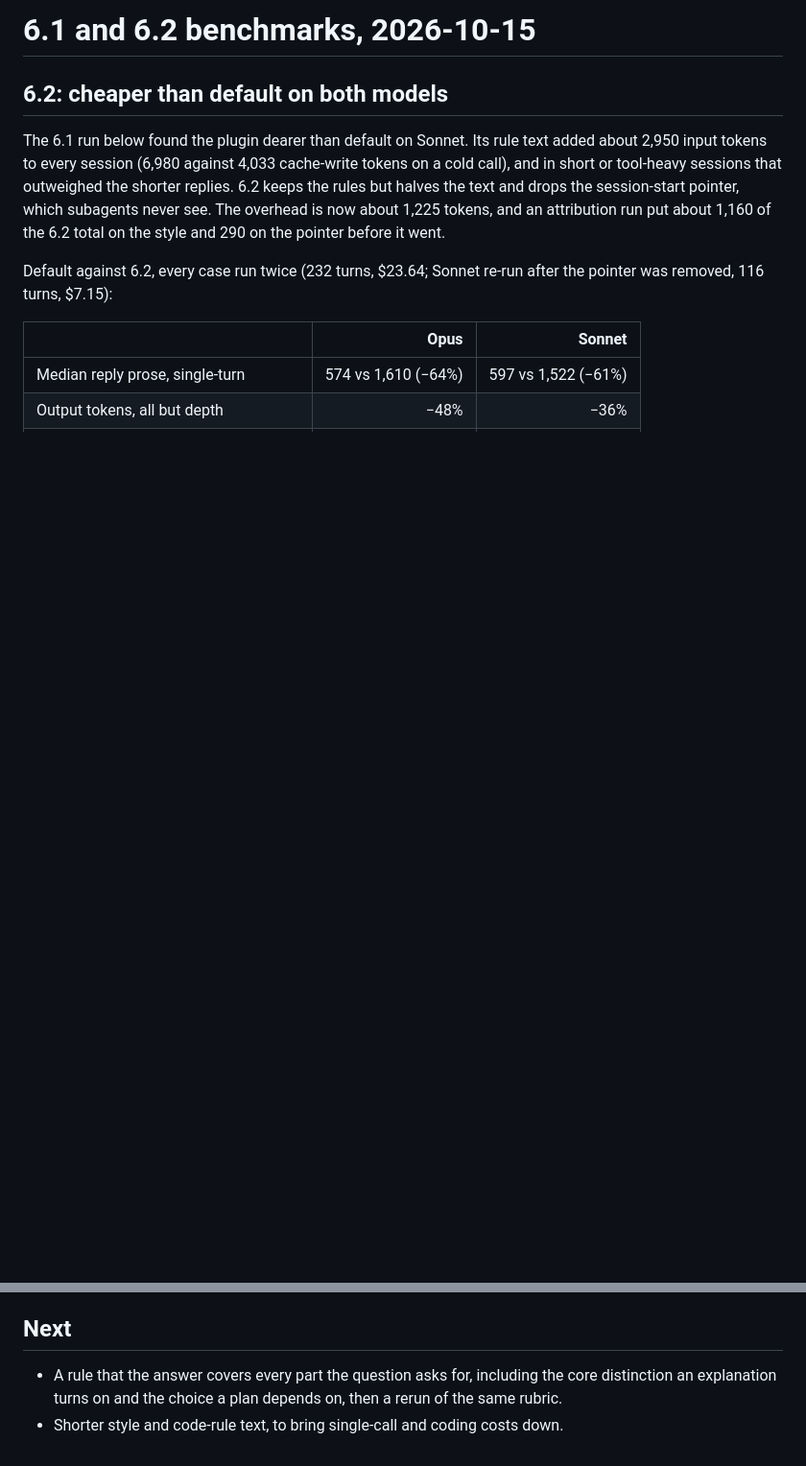
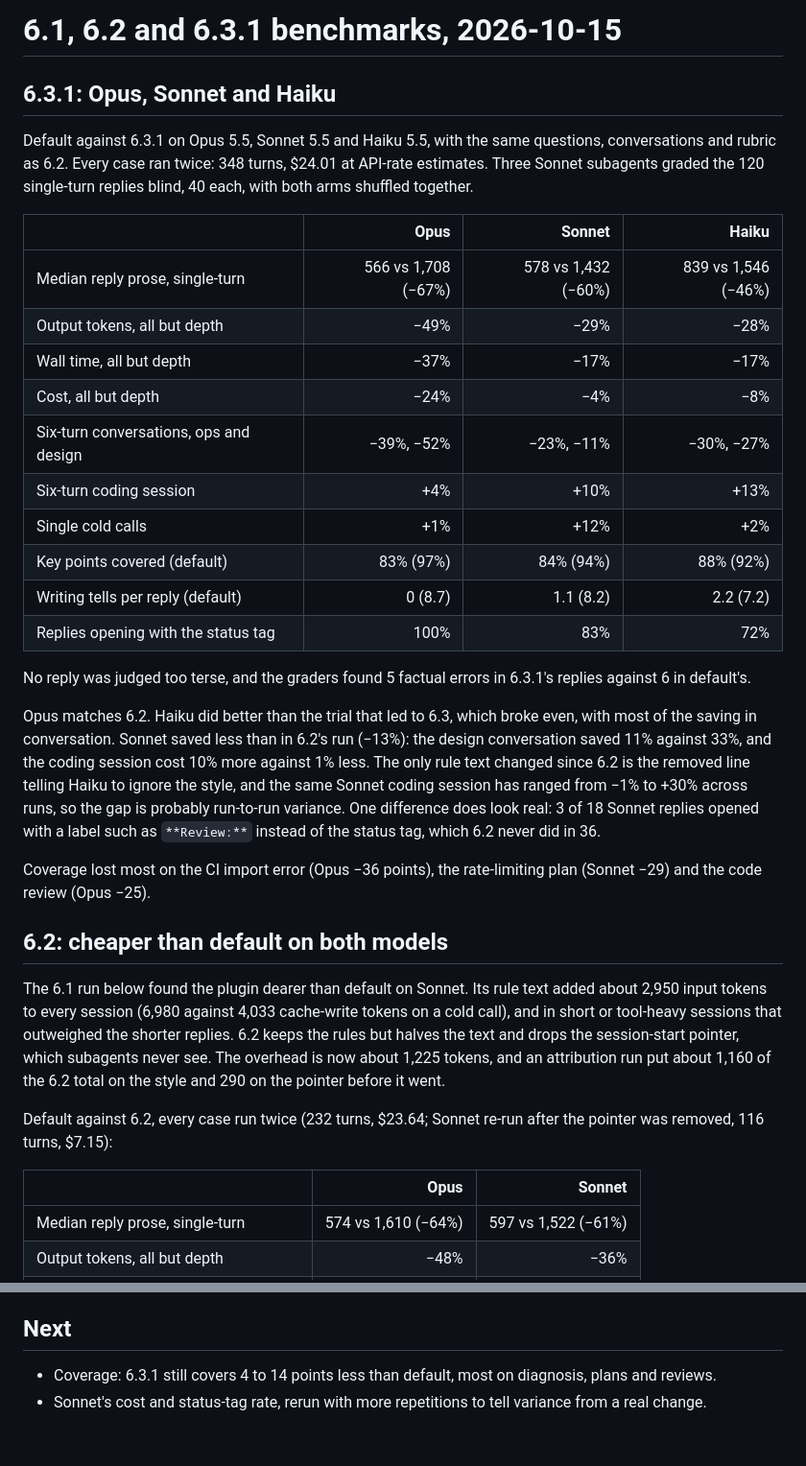
Before and after one commit to drknowhow/ConciseClaude, a Markdown page: docs/bench-2026-10-15-v6.md, 2 parts joined by grey strips. Shown at 96% size. Rendered like a GitHub page; blank space fills up the shorter version.

```diff
--- a/docs/bench-2026-10-15-v6.md
+++ b/docs/bench-2026-10-15-v6.md
@@ -1,4 +1,40 @@
-# 6.1 and 6.2 benchmarks, 2026-10-15
+# 6.1, 6.2 and 6.3.1 benchmarks, 2026-10-15
+
+## 6.3.1: Opus, Sonnet and Haiku
+
+Default against 6.3.1 on Opus 5.5, Sonnet 5.5 and Haiku 5.5, with the same
+questions, conversations and rubric as 6.2. Every case ran twice: 348 turns,
+$24.01 at API-rate estimates. Three Sonnet subagents graded the 120
+single-turn replies blind, 40 each, with both arms shuffled together.
+
+| | Opus | Sonnet | Haiku |
+|---|---:|---:|---:|
+| Median reply prose, single-turn | 566 vs 1,708 (−67%) | 578 vs 1,432 (−60%) | 839 vs 1,546 (−46%) |
+| Output tokens, all but depth | −49% | −29% | −28% |
+| Wall time, all but depth | −37% | −17% | −17% |
+| Cost, all but depth | −24% | −4% | −8% |
+| Six-turn conversations, ops and design | −39%, −52% | −23%, −11% | −30%, −27% |
+| Six-turn coding session | +4% | +10% | +13% |
+| Single cold calls | +1% | +12% | +2% |
+| Key points covered (default) | 83% (97%) | 84% (94%) | 88% (92%) |
+| Writing tells per reply (default) | 0 (8.7) | 1.1 (8.2) | 2.2 (7.2) |
+| Replies opening with the status tag | 100% | 83% | 72% |
+
+No reply was judged too terse, and the graders found 5 factual errors in
+6.3.1's replies against 6 in default's.
+
+Opus matches 6.2. Haiku did better than the trial that led to 6.3, which
+broke even, with most of the saving in conversation. Sonnet saved less than
+in 6.2's run (−13%): the design conversation saved 11% against 33%, and the
+coding session cost 10% more against 1% less. The only rule text changed
+since 6.2 is the removed line telling Haiku to ignore the style, and the
+same Sonnet coding session has ranged from −1% to +30% across runs, so the
+gap is probably run-to-run variance. One difference does look real: 3 of
+18 Sonnet replies opened with a label such as `**Review:**` instead of the
+status tag, which 6.2 never did in 36.
+
+Coverage lost most on the CI import error (Opus −36 points), the
+rate-limiting plan (Sonnet −29) and the code review (Opus −25).
 
 ## 6.2: cheaper than default on both models
 
@@ -140,8 +176,7 @@ Opus opened 89% of replies with a status tag and Sonnet 28%.
 
 ## Next
 
-- A rule that the answer covers every part the question asks for, including
-  the core distinction an explanation turns on and the choice a plan
-  depends on, then a rerun of the same rubric.
-- Shorter style and code-rule text, to bring single-call and coding costs
-  down.
+- Coverage: 6.3.1 still covers 4 to 14 points less than default, most on
+  diagnosis, plans and reviews.
+- Sonnet's cost and status-tag rate, rerun with more repetitions to tell
+  variance from a real change.
```
Also changed, not shown: CHANGELOG.md (+2 -1 lines), README.md (+19 -18 lines), assets/results-dark.png, assets/results-light.png, assets/versions-dark.png, assets/versions-light.png, 3 other files.
